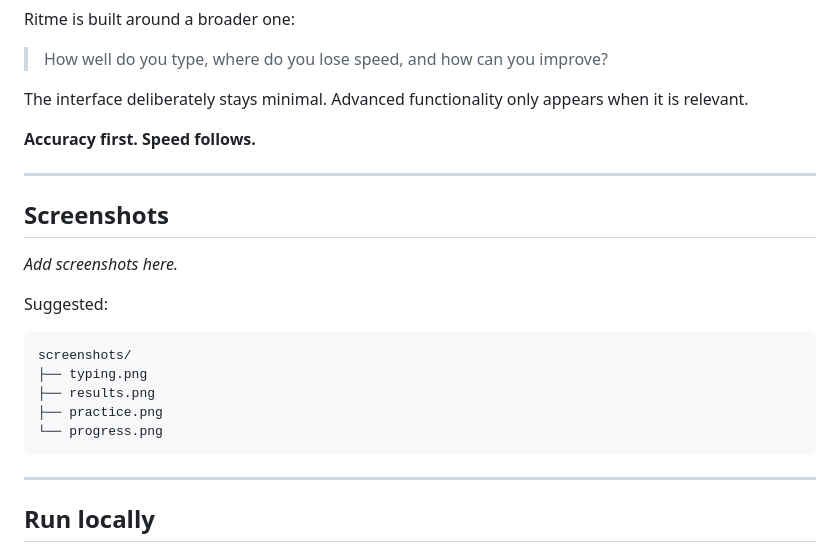
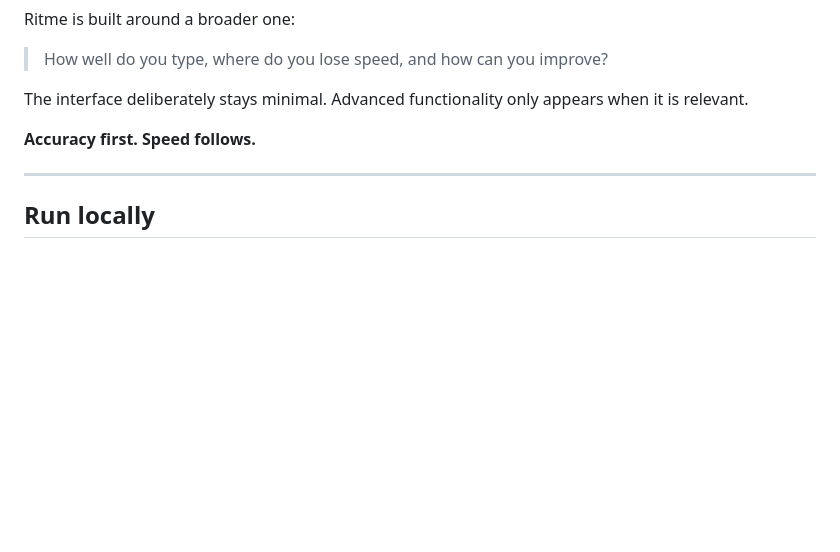
Before and after one commit to fdwind1991/ritme, a Markdown page: README.md, the part around the change. Drawn GitHub-style; blank space fills up the shorter version.

````diff
--- a/README.md
+++ b/README.md
@@ -45,22 +45,6 @@ Ritme is built around a broader one:
 The interface deliberately stays minimal. Advanced functionality only appears when it is relevant.
 
 **Accuracy first. Speed follows.**
-
----
-
-## Screenshots
-
-_Add screenshots here._
-
-Suggested:
-
-```text
-screenshots/
-├── typing.png
-├── results.png
-├── practice.png
-└── progress.png
-```
 
 ---
 
````
